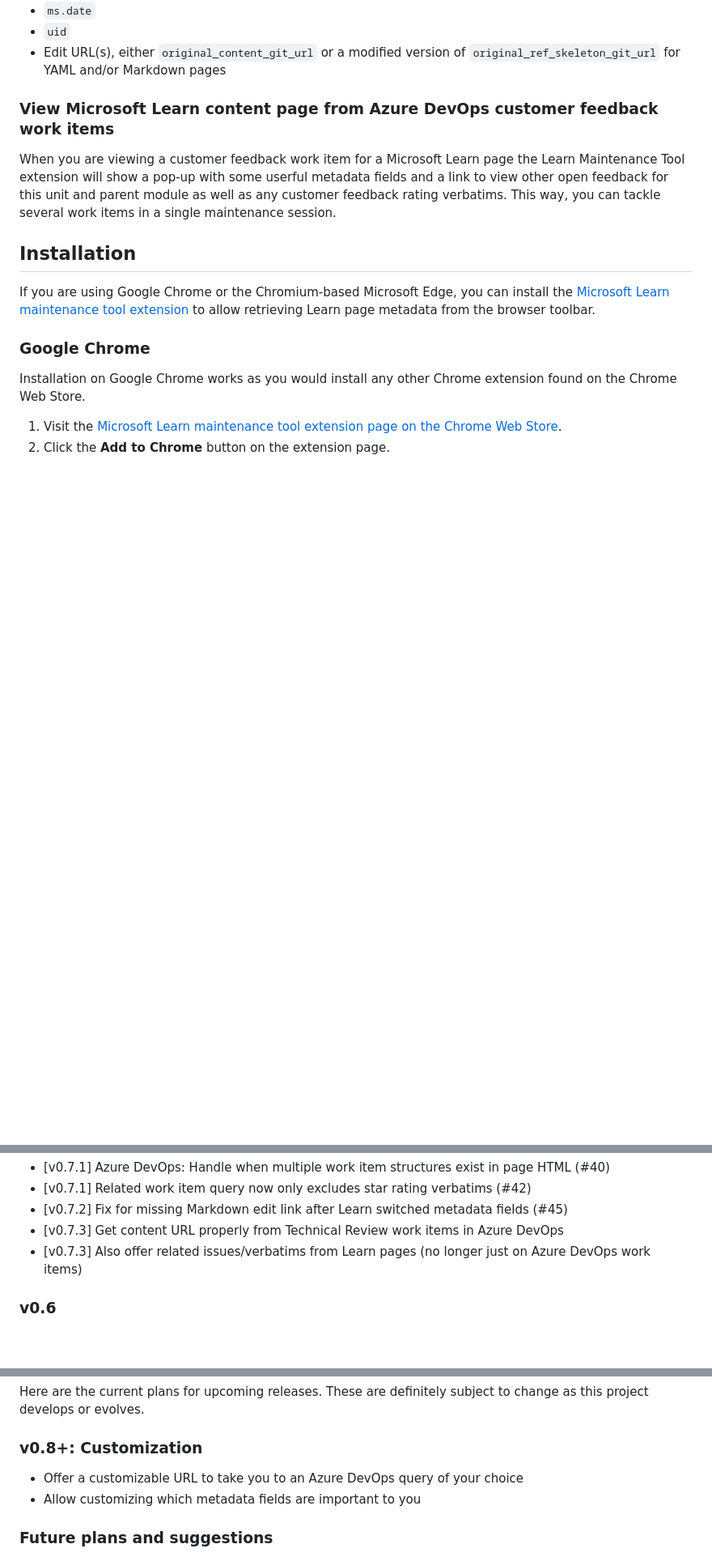
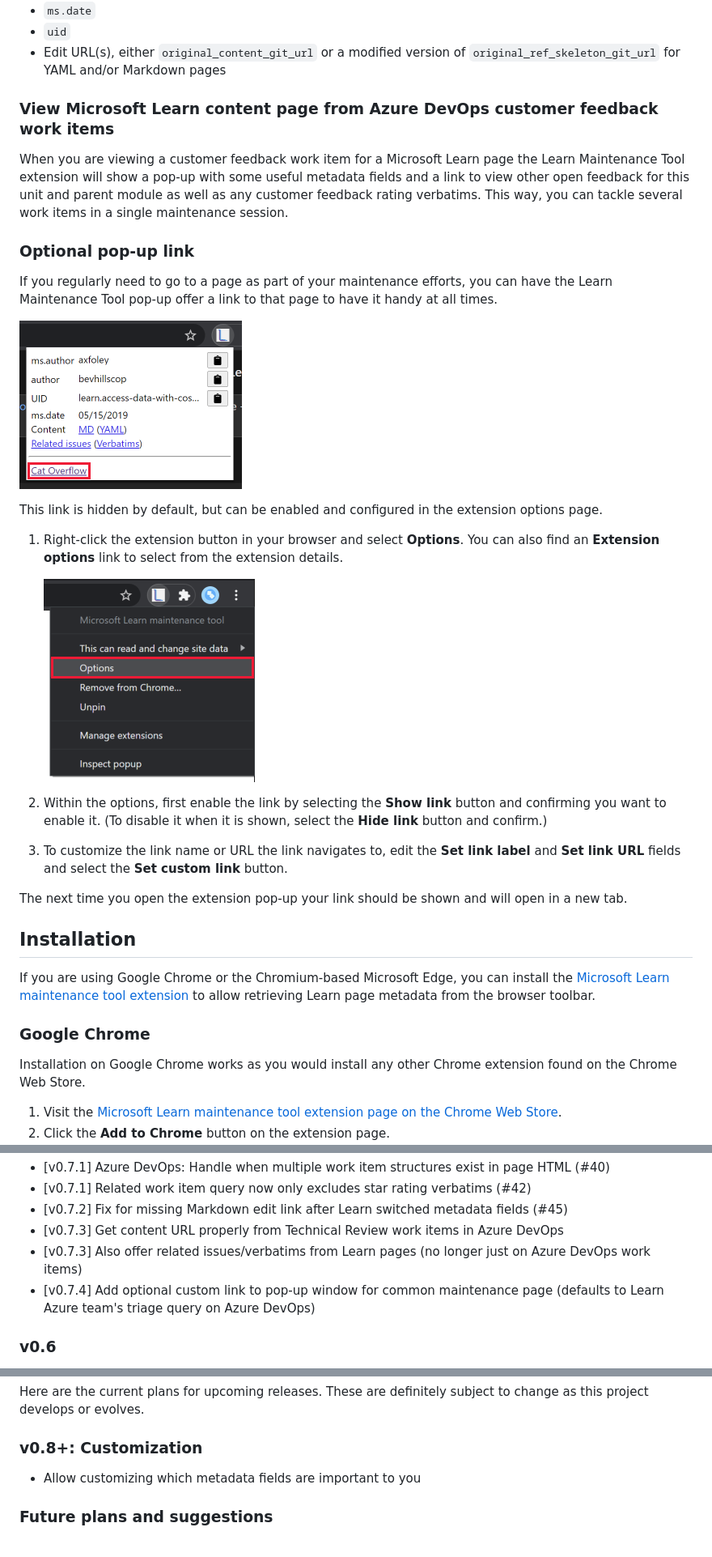
Before and after one commit to patridge/learn-metadata-tool, a Markdown page: README.md, 3 parts joined by grey strips. Shown: that part at 81% size. GitHub-like rendering; pictures changed too: media/extension-menu-options.png (added), media/extension-popup-custom-link.png (added); blank space fills up the shorter version.

Commit message:
Custom link documentation

```diff
--- a/README.md
+++ b/README.md
@@ -20,7 +20,24 @@ This is the information currently being extracted:
 
 ### View Microsoft Learn content page from Azure DevOps customer feedback work items
 
-When you are viewing a customer feedback work item for a Microsoft Learn page the Learn Maintenance Tool extension will show a pop-up with some userful metadata fields and a link to view other open feedback for this unit and parent module as well as any customer feedback rating verbatims. This way, you can tackle several work items in a single maintenance session.
+When you are viewing a customer feedback work item for a Microsoft Learn page the Learn Maintenance Tool extension will show a pop-up with some useful metadata fields and a link to view other open feedback for this unit and parent module as well as any customer feedback rating verbatims. This way, you can tackle several work items in a single maintenance session.
+
+### Optional pop-up link
+
+If you regularly need to go to a page as part of your maintenance efforts, you can have the Learn Maintenance Tool pop-up offer a link to that page to have it handy at all times.
+
+![Screenshot of the Microsoft Learn Maintenance Tool pop-up showing a custom link, highlighted, with a title of "Cat Overflow".](media/extension-popup-custom-link.png)
+
+This link is hidden by default, but can be enabled and configured in the extension options page.
+
+1. Right-click the extension button in your browser and select **Options**. You can also find an **Extension options** link to select from the extension details.
+
+    ![Screenshot of the Microsoft Learn Maintenance Tool Chrome extension menu showing the Options entry highlighted.](media/extension-menu-options.png)
+
+1. Within the options, first enable the link by selecting the **Show link** button and confirming you want to enable it. (To disable it when it is shown, select the **Hide link** button and confirm.)
+1. To customize the link name or URL the link navigates to, edit the **Set link label** and **Set link URL** fields and select the **Set custom link** button.
+
+The next time you open the extension pop-up your link should be shown and will open in a new tab.
 
 ## Installation
 
@@ -64,6 +81,7 @@ For Microsoft Edge, you'll first need to allow installing extensions from other
 * [v0.7.2] Fix for missing Markdown edit link after Learn switched metadata fields (#45)
 * [v0.7.3] Get content URL properly from Technical Review work items in Azure DevOps
 * [v0.7.3] Also offer related issues/verbatims from Learn pages (no longer just on Azure DevOps work items)
+* [v0.7.4] Add optional custom link to pop-up window for common maintenance page (defaults to Learn Azure team's triage query on Azure DevOps)
 
 ### v0.6
 
@@ -79,7 +97,6 @@ Here are the current plans for upcoming releases. These are definitely subject t
 
 ### v0.8+: Customization
 
-* Offer a customizable URL to take you to an Azure DevOps query of your choice
 * Allow customizing which metadata fields are important to you
 
 ### Future plans and suggestions
```
Also changed, not shown: other parts of README.md (+1 -1 lines).
